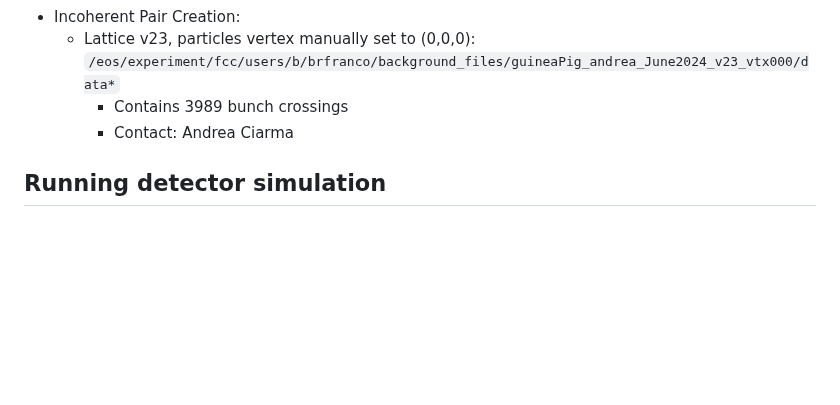
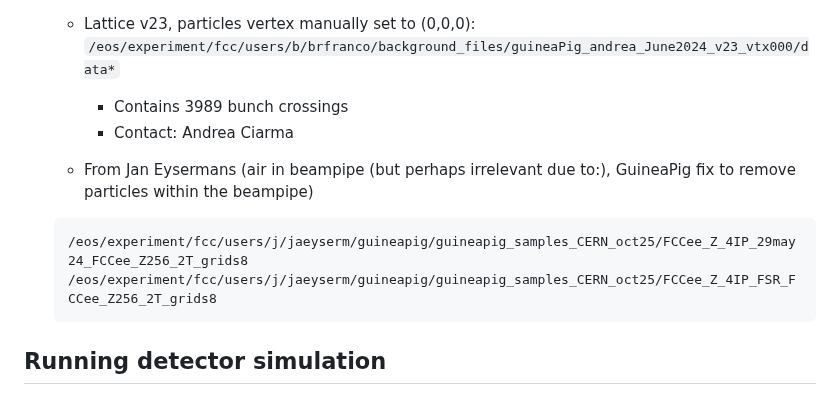
Before and after one commit to HEP-FCC/bib-studies, a Markdown page: simulation/README.md, the part around the change. GitHub-like rendering; blank space fills up the shorter version.

Commit message:
Update README with new GuineaPig sample references

````diff
--- a/simulation/README.md
+++ b/simulation/README.md
@@ -10,6 +10,12 @@ Preparing and submitting simulations of background samples.
 	- Lattice v23, particles vertex manually set to (0,0,0): `/eos/experiment/fcc/users/b/brfranco/background_files/guineaPig_andrea_June2024_v23_vtx000/data*`
 		- Contains 3989 bunch crossings
 		- Contact: Andrea Ciarma
+
+	- From Jan Eysermans (air in beampipe (but perhaps irrelevant due to:), GuineaPig fix to remove particles within the beampipe)
+  ```
+  /eos/experiment/fcc/users/j/jaeyserm/guineapig/guineapig_samples_CERN_oct25/FCCee_Z_4IP_29may24_FCCee_Z256_2T_grids8
+  /eos/experiment/fcc/users/j/jaeyserm/guineapig/guineapig_samples_CERN_oct25/FCCee_Z_4IP_FSR_FCCee_Z256_2T_grids8
+  ```
 
 ## Running detector simulation
 ### Prepare your setup
````
